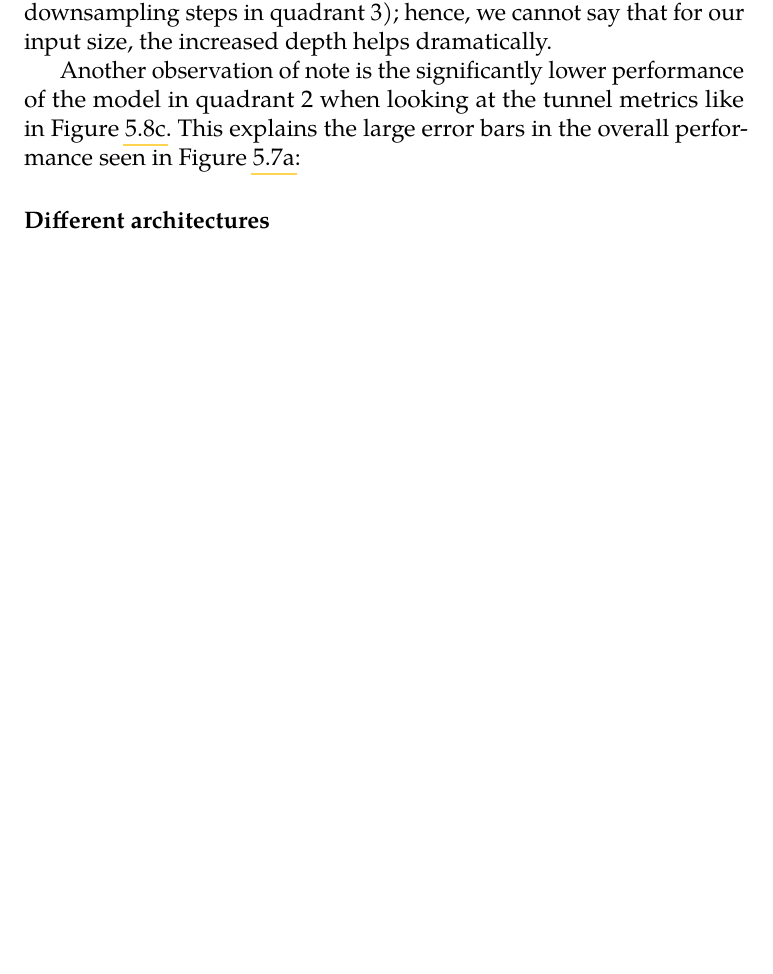
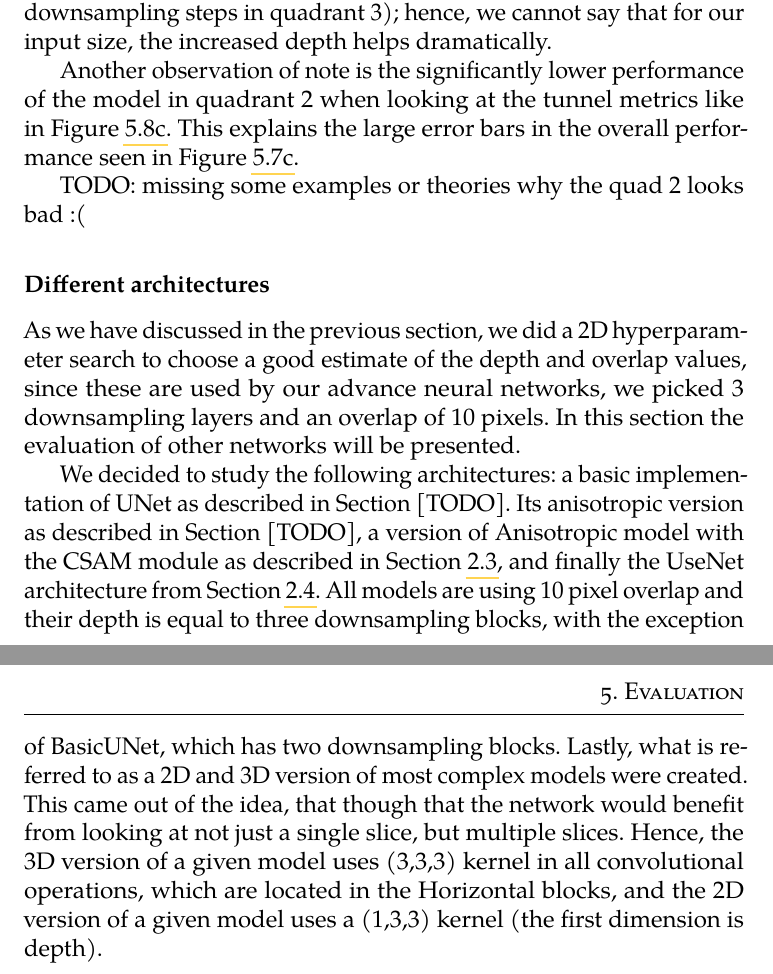
Before and after one commit to BrPetrus/master-thesis, a LaTeX thesis (main.tex): part of page 39 of 44 before the commit and two parts of pages 39 and 42 of 45 after it, the two joined at a grey line, cut so that both start at the same text, the shorter picture padded with empty space. Compiled offline with pdfLaTeX.

Commit message:
work on evaluations

```diff
--- a/main.tex
+++ b/main.tex
@@ -1027,8 +1029,7 @@ size, the increased depth helps dramatically.
 Another observation of note is the significantly lower performance of the model
 in quadrant 2 when looking at the tunnel metrics like in Figure
 \ref{subfig:eval_tunnels}. This explains the large error bars in the overall
-performance seen in Figure \ref{}:
-
+performance seen in Figure \ref{fig:eval-depth-tunnels}.
 
 
 \begin{figure}
@@ -1078,7 +1079,33 @@ performance seen in Figure \ref{}:
     \label{fig:eval_quads}
 \end{figure}
 
+TODO: missing some examples or theories why the quad 2 looks bad :(
+
 \subsection*{Different architectures}
+As we have discussed in the previous section, we did a 2D hyperparameter search
+to choose a good estimate of the depth and overlap values, since these are used
+by our advance neural networks, we picked 3 downsampling layers and an overlap
+of 10 pixels. In this section the evaluation of other networks will be
+presented.
+
+We decided to study the following architectures: a basic implementation of UNet
+as described in Section [TODO]. Its anisotropic version as described in Section
+[TODO], a version of Anisotropic model with the CSAM module as described in
+Section \ref{sec-csammodule}, and finally the UseNet architecture from Section
+\ref{sec-seblock}. All models are using 10 pixel overlap and their depth is
+equal to three downsampling blocks, with the exception of BasicUNet, which has
+two downsampling blocks. Lastly, what is referred to as a 2D and 3D version of
+most complex models were created. This came out of the idea, that though that
+the network would benefit from looking at not just a single slice, but multiple
+slices. Hence, the 3D version of a given model uses (3,3,3) kernel in all
+convolutional operations, which are located in the Horizontal blocks, and the 2D
+version of a given model uses a (1,3,3) kernel (the first dimension is depth).
+
+
+
+
+
+
 
 %\section{Recommended values}
 
```
Also changed, not shown: main.tex (4 more changed lines).
